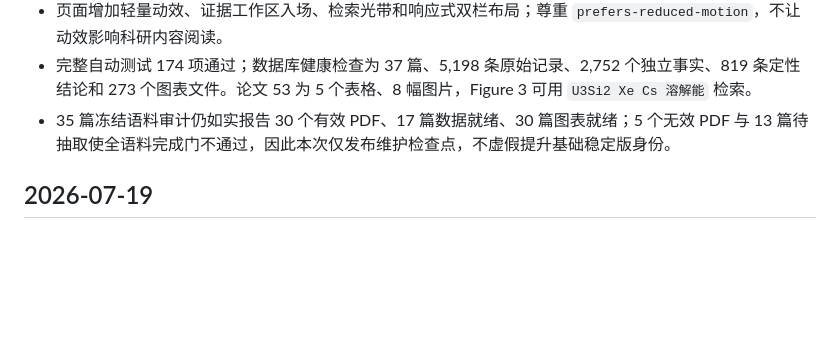
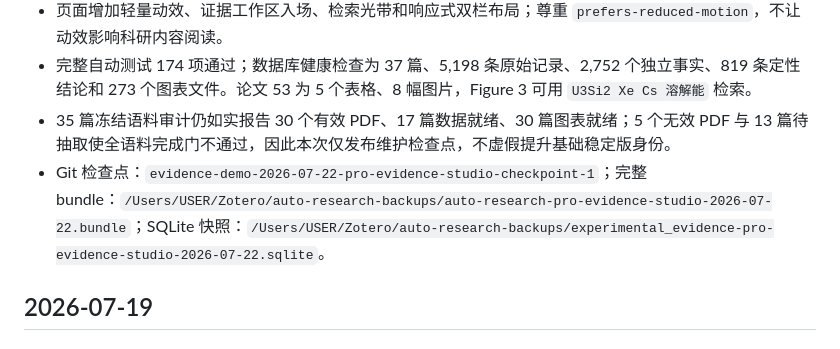
Before and after one commit to XPYY233/auto-research, a Markdown page: PROJECT_LOG.md, the part around the change. Rendered like a GitHub page; blank space fills up the shorter version.

```diff
--- a/PROJECT_LOG.md
+++ b/PROJECT_LOG.md
@@ -13,6 +13,7 @@
 - 页面增加轻量动效、证据工作区入场、检索光带和响应式双栏布局；尊重 `prefers-reduced-motion`，不让动效影响科研内容阅读。
 - 完整自动测试 174 项通过；数据库健康检查为 37 篇、5,198 条原始记录、2,752 个独立事实、819 条定性结论和 273 个图表文件。论文 53 为 5 个表格、8 幅图片，Figure 3 可用 `U3Si2 Xe Cs 溶解能` 检索。
 - 35 篇冻结语料审计仍如实报告 30 个有效 PDF、17 篇数据就绪、30 篇图表就绪；5 个无效 PDF 与 13 篇待抽取使全语料完成门不通过，因此本次仅发布维护检查点，不虚假提升基础稳定版身份。
+- Git 检查点：`evidence-demo-2026-07-22-pro-evidence-studio-checkpoint-1`；完整 bundle：`/Users/USER/Zotero/auto-research-backups/auto-research-pro-evidence-studio-2026-07-22.bundle`；SQLite 快照：`/Users/USER/Zotero/auto-research-backups/experimental_evidence-pro-evidence-studio-2026-07-22.sqlite`。
 
 ## 2026-07-19
 
```
Also changed, not shown: STABLE_RELEASE.md (+3 -1 lines).
